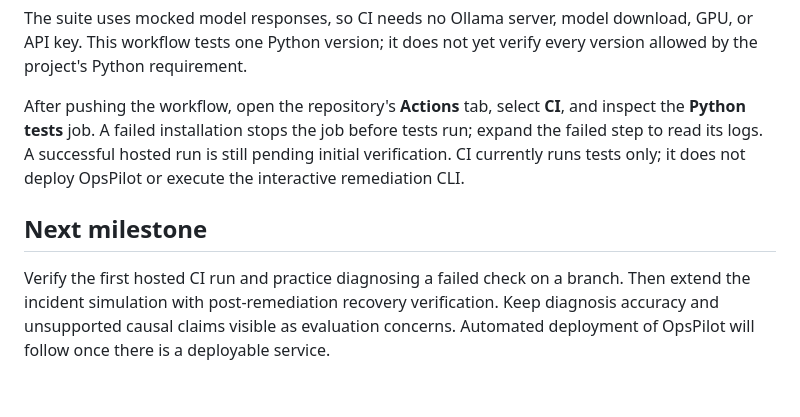
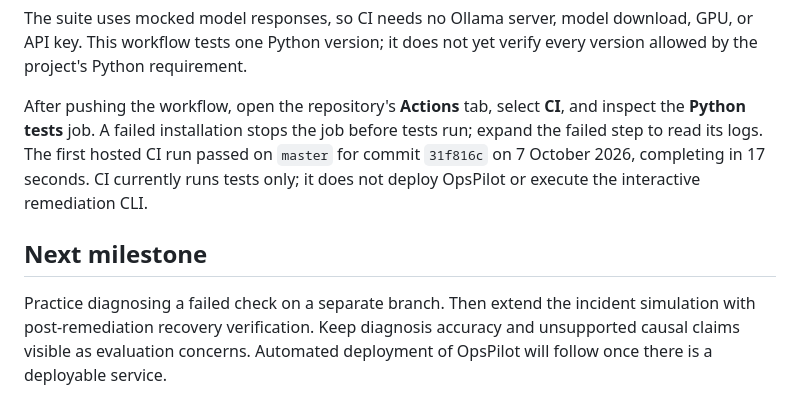
Before and after one commit to abhigyan04/opspilot, a Markdown page: README.md, the part around the change. Drawn GitHub-style.

Commit message:
docs: record successful hosted CI run

```diff
--- a/README.md
+++ b/README.md
@@ -149,14 +149,15 @@ yet verify every version allowed by the project's Python requirement.
 
 After pushing the workflow, open the repository's **Actions** tab, select
 **CI**, and inspect the **Python tests** job. A failed installation stops the
-job before tests run; expand the failed step to read its logs. A successful
-hosted run is still pending initial verification. CI currently runs tests
-only; it does not deploy OpsPilot or execute the interactive remediation CLI.
+job before tests run; expand the failed step to read its logs. The first hosted
+CI run passed on `master` for commit `31f816c` on 7 October 2026, completing in
+17 seconds. CI currently runs tests only; it does not deploy OpsPilot or
+execute the interactive remediation CLI.
 
 ## Next milestone
 
-Verify the first hosted CI run and practice diagnosing a failed check on a
-branch. Then extend the incident simulation with post-remediation recovery
+Practice diagnosing a failed check on a separate branch. Then extend the
+incident simulation with post-remediation recovery
 verification. Keep diagnosis accuracy and unsupported causal claims visible
 as evaluation concerns. Automated deployment of OpsPilot will follow once
 there is a deployable service.
```
